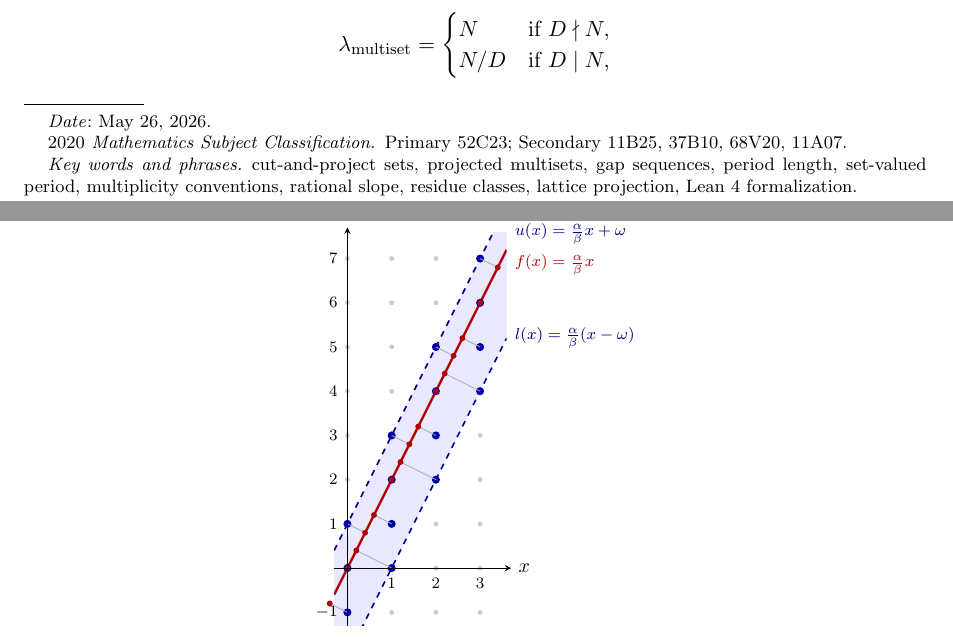
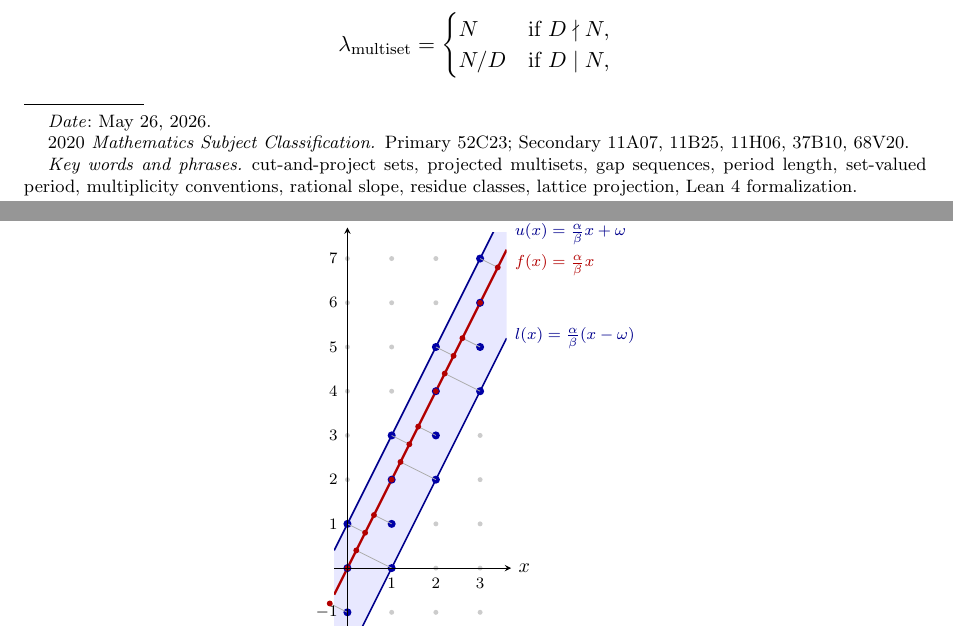
Before and after one commit to dkunert/cut-and-project, a LaTeX paper (LaTeX/rational_cut_and_project_gap_periods.tex): two parts of pages 1 and 3 of 18, joined at a grey line, cut so that both start at the same text. Compiled offline with pdfLaTeX.

Commit message:
added a secondary class "11H06" and corrected the boundary lines in figure 1

```diff
--- a/LaTeX/rational_cut_and_project_gap_periods.tex
+++ b/LaTeX/rational_cut_and_project_gap_periods.tex
@@ -35,7 +35,7 @@
 \address{Independent Researcher}
 \email{dirk.kunert@gmail.com}
 
-\subjclass[2020]{Primary 52C23; Secondary 11B25, 37B10, 68V20, 11A07}
+\subjclass[2020]{Primary 52C23; Secondary 11A07, 11B25, 11H06, 37B10, 68V20}
 \keywords{cut-and-project sets, projected multisets, gap sequences,
 period length, set-valued period, multiplicity conventions,
 rational slope, residue classes, lattice projection,
@@ -254,8 +254,8 @@ the ordering of projected points is determined by
   % strip boundaries and projection line (clipped)
   \begin{scope}
     \clip (-0.3,-1.3) rectangle (3.6,7.6);
-    \draw[blue!55!black, thick, dashed] (-0.3, 0.4) -- (3.6, 8.2);   % u(x)
-    \draw[blue!55!black, thick, dashed] (-0.3,-2.6) -- (3.6, 5.2);   % l(x)
+    \draw[blue!55!black, thick] (-0.3, 0.4) -- (3.6, 8.2);   % u(x)
+    \draw[blue!55!black, thick] (-0.3,-2.6) -- (3.6, 5.2);   % l(x)
     \draw[red!70!black,  very thick]    (-0.3,-0.6) -- (3.6, 7.2);   % f(x)
   \end{scope}
 
```
